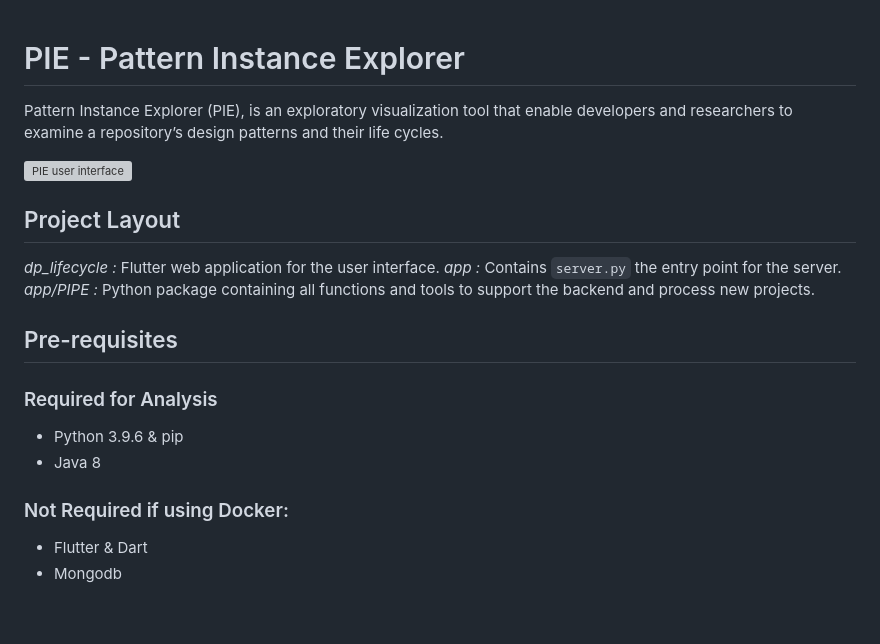
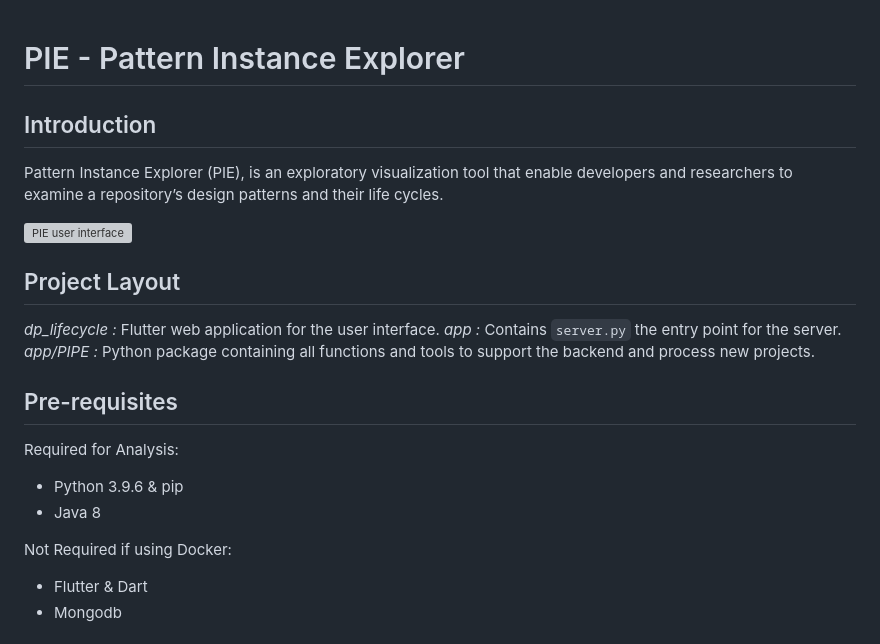
Before and after one commit to seer-lab/PIE, a Markdown page: README.md, the part around the change printed below. Drawn GitHub-style; blank space fills up the shorter version; grey boxes are pictures that could not be loaded.

Commit message:
Update README.md
Fixed readme headers.

```diff
--- a/README.md
+++ b/README.md
@@ -1,4 +1,6 @@
 # PIE - Pattern Instance Explorer
+
+## Introduction
 
 Pattern Instance Explorer (PIE), is an exploratory visualization tool that enable developers and researchers to examine a repository’s design patterns and their life cycles.
 
@@ -12,11 +14,11 @@ Pattern Instance Explorer (PIE), is an exploratory visualization tool that enabl
 
 ## Pre-requisites
 
-### Required for Analysis
+Required for Analysis:
 - Python 3.9.6 & pip
 - Java 8
 
-### Not Required if using Docker:
+Not Required if using Docker:
 - Flutter & Dart
 - Mongodb
 
```
Also changed, not shown: other parts of README.md (+1 -1 lines).
